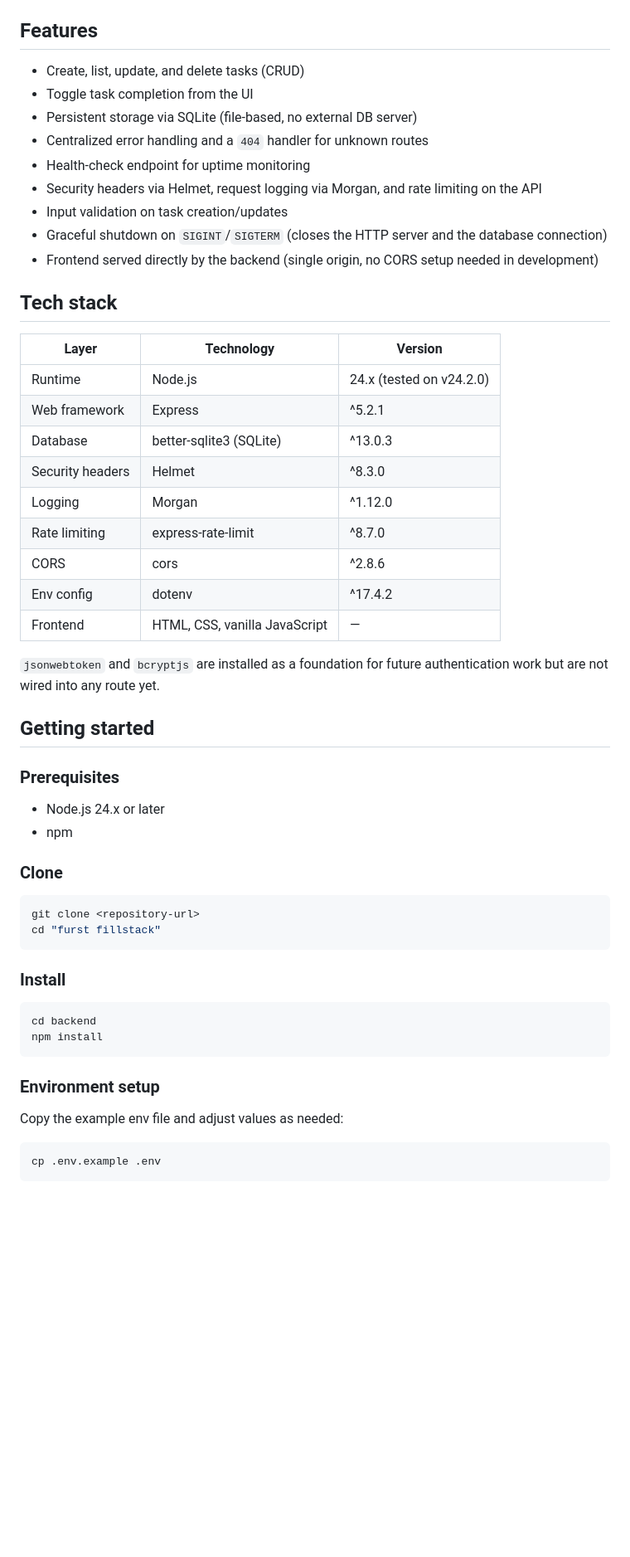
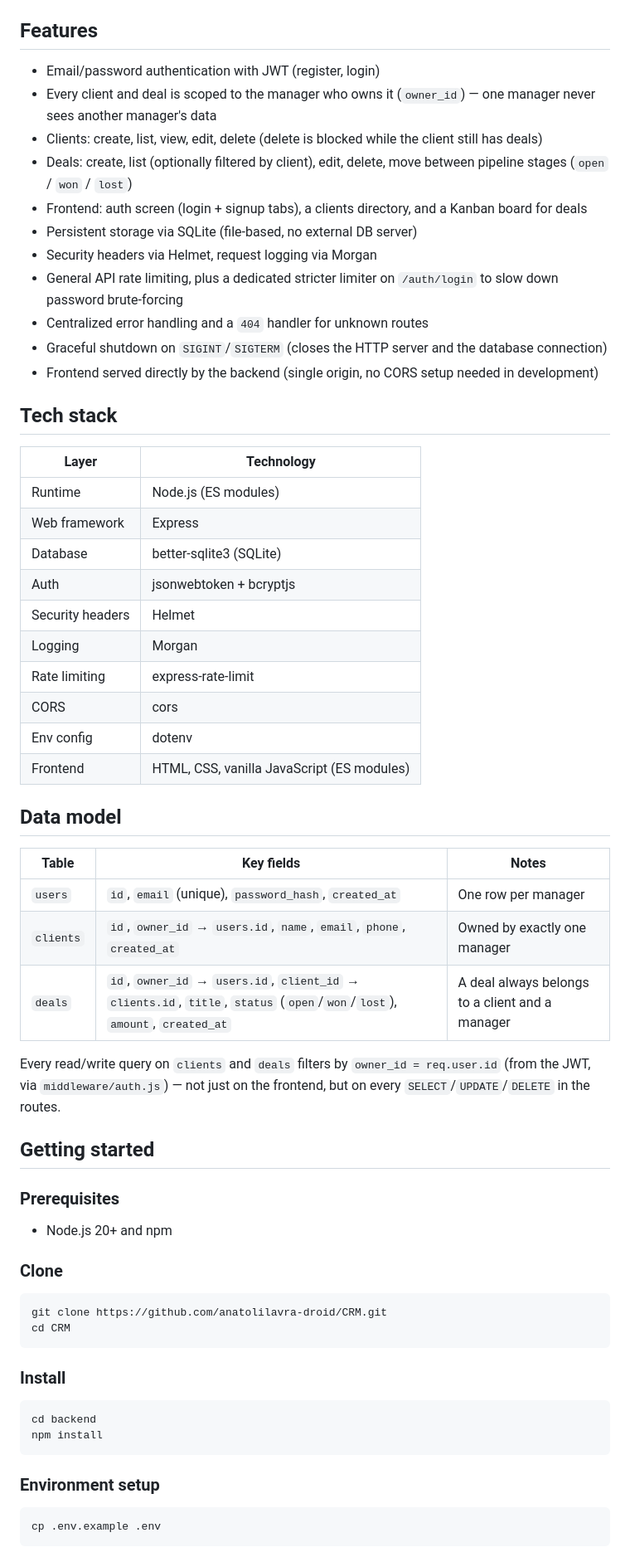
Before and after one commit to anatolilavra-droid/CRM, a Markdown page: README.md, the part around one of its changes. Shown at 83% size. GitHub-like rendering; blank space fills up the shorter version.

````diff
--- a/README.md
+++ b/README.md
@@ -8,44 +6,54 @@ A minimal full-stack task manager: an Express + SQLite REST API paired with a va
 
 ## Features
 
-- Create, list, update, and delete tasks (CRUD)
-- Toggle task completion from the UI
+- Email/password authentication with JWT (register, login)
+- Every client and deal is scoped to the manager who owns it (`owner_id`) — one manager never sees another manager's data
+- Clients: create, list, view, edit, delete (delete is blocked while the client still has deals)
+- Deals: create, list (optionally filtered by client), edit, delete, move between pipeline stages (`open` / `won` / `lost`)
+- Frontend: auth screen (login + signup tabs), a clients directory, and a Kanban board for deals
 - Persistent storage via SQLite (file-based, no external DB server)
+- Security headers via Helmet, request logging via Morgan
+- General API rate limiting, plus a dedicated stricter limiter on `/auth/login` to slow down password brute-forcing
 - Centralized error handling and a `404` handler for unknown routes
-- Health-check endpoint for uptime monitoring
-- Security headers via Helmet, request logging via Morgan, and rate limiting on the API
-- Input validation on task creation/updates
 - Graceful shutdown on `SIGINT`/`SIGTERM` (closes the HTTP server and the database connection)
 - Frontend served directly by the backend (single origin, no CORS setup needed in development)
 
 ## Tech stack
 
-| Layer | Technology | Version |
+| Layer | Technology |
+|---|---|
+| Runtime | Node.js (ES modules) |
+| Web framework | Express |
+| Database | better-sqlite3 (SQLite) |
+| Auth | jsonwebtoken + bcryptjs |
+| Security headers | Helmet |
+| Logging | Morgan |
+| Rate limiting | express-rate-limit |
+| CORS | cors |
+| Env config | dotenv |
+| Frontend | HTML, CSS, vanilla JavaScript (ES modules) |
+
+## Data model
+
+| Table | Key fields | Notes |
 |---|---|---|
-| Runtime | Node.js | 24.x (tested on v24.2.0) |
-| Web framework | Express | ^5.2.1 |
-| Database | better-sqlite3 (SQLite) | ^13.0.3 |
-| Security headers | Helmet | ^8.3.0 |
-| Logging | Morgan | ^1.12.0 |
-| Rate limiting | express-rate-limit | ^8.7.0 |
-| CORS | cors | ^2.8.6 |
-| Env config | dotenv | ^17.4.2 |
-| Frontend | HTML, CSS, vanilla JavaScript | — |
+| `users` | `id`, `email` (unique), `password_hash`, `created_at` | One row per manager |
+| `clients` | `id`, `owner_id` → `users.id`, `name`, `email`, `phone`, `created_at` | Owned by exactly one manager |
+| `deals` | `id`, `owner_id` → `users.id`, `client_id` → `clients.id`, `title`, `status` (`open`/`won`/`lost`), `amount`, `created_at` | A deal always belongs to a client and a manager |
 
-`jsonwebtoken` and `bcryptjs` are installed as a foundation for future authentication work but are not wired into any route yet.
+Every read/write query on `clients` and `deals` filters by `owner_id = req.user.id` (from the JWT, via `middleware/auth.js`) — not just on the frontend, but on every `SELECT`/`UPDATE`/`DELETE` in the routes.
 
 ## Getting started
 
 ### Prerequisites
 
-- Node.js 24.x or later
-- npm
+- Node.js 20+ and npm
 
 ### Clone
 
 ```bash
-git clone <repository-url>
-cd "furst fillstack"
+git clone https://github.com/anatolilavra-droid/CRM.git
+cd CRM
 ```
 
 ### Install
@@ -57,8 +65,6 @@ npm install
 
 ### Environment setup
 
-Copy the example env file and adjust values as needed:
-
 ```bash
 cp .env.example .env
 ```
````
Also changed, not shown: other parts of README.md (+89 -77 lines).
